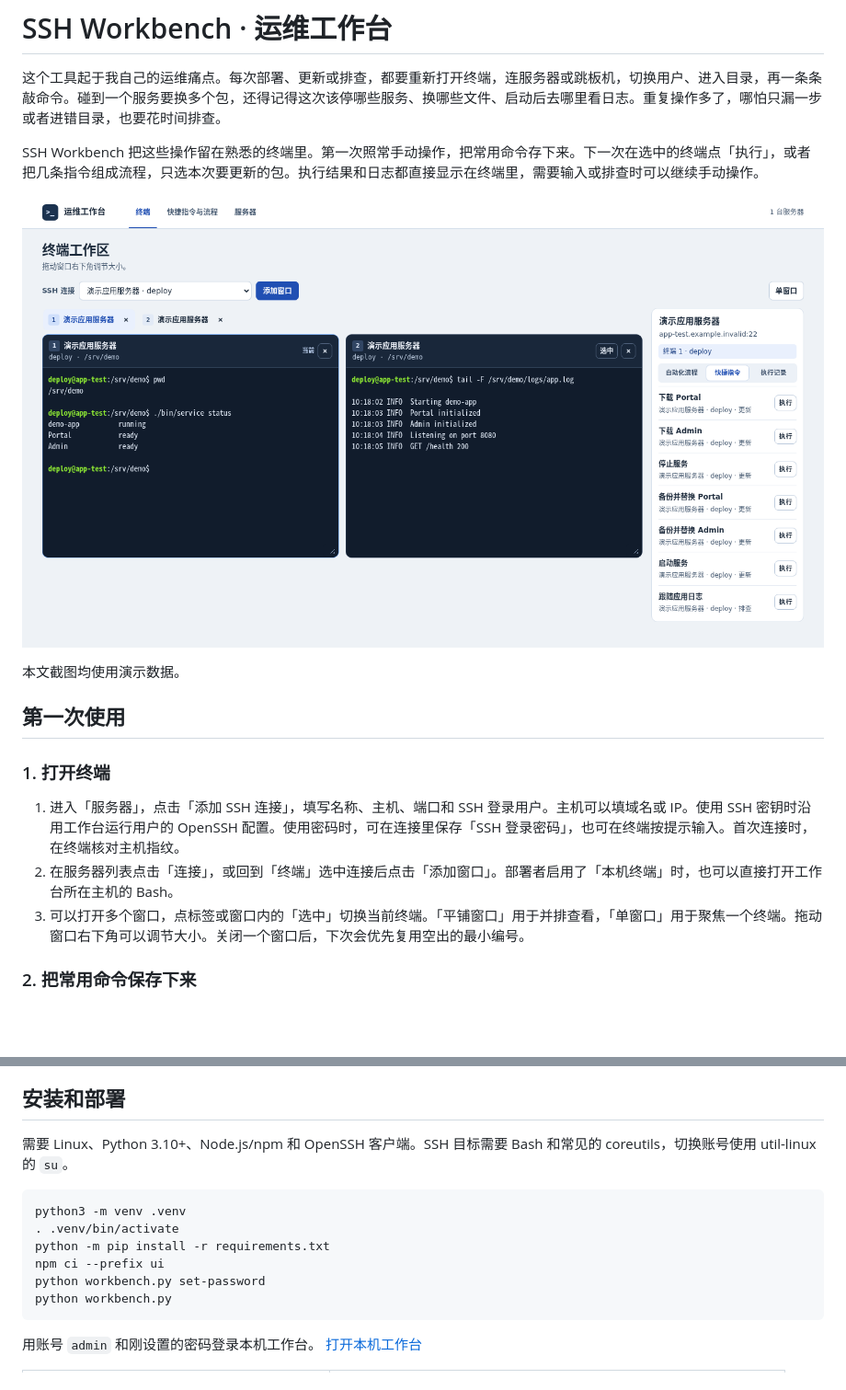
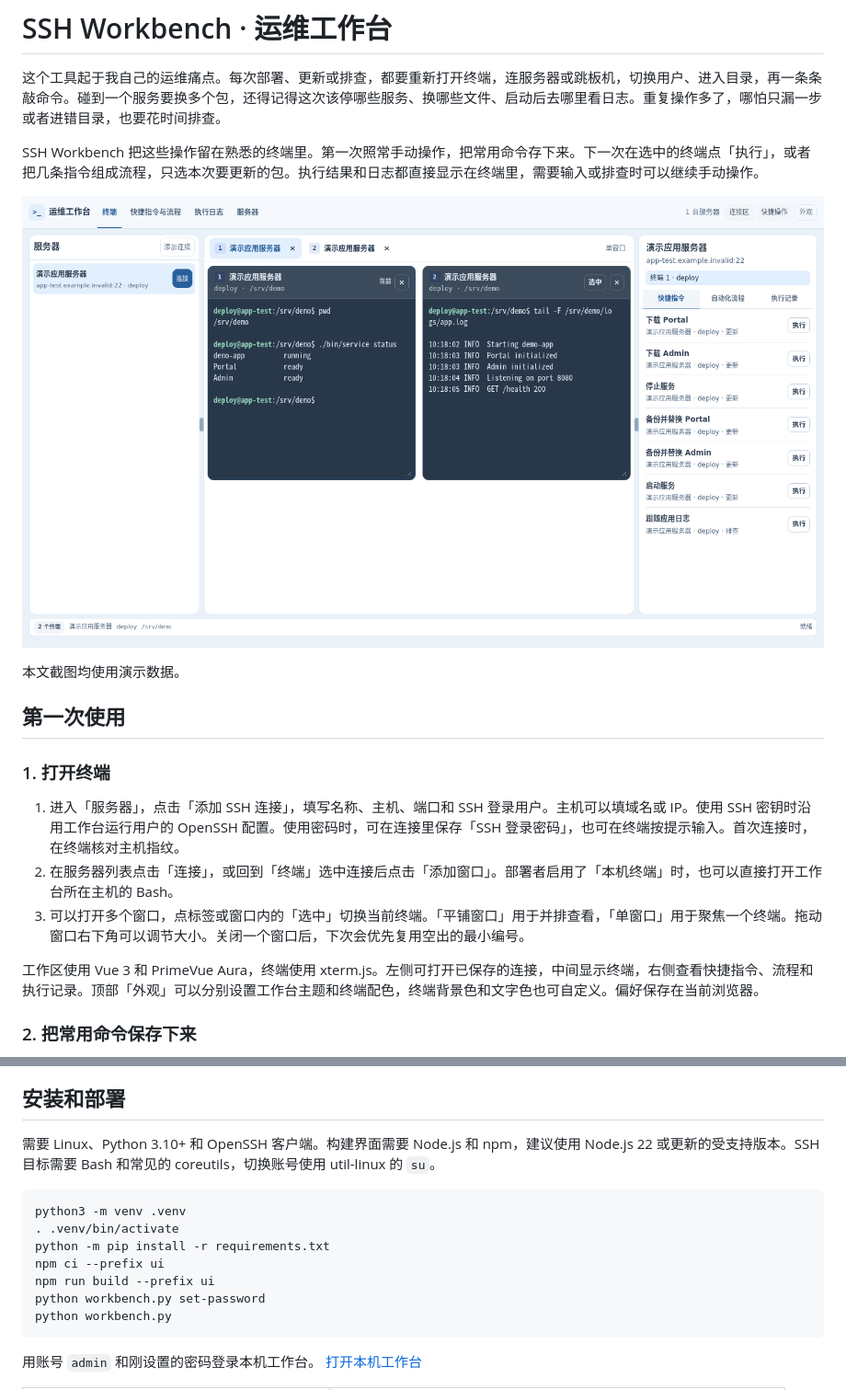
Before and after one commit to lmlsp/ssh-workbench, a Markdown page: README.md, 2 parts joined by grey strips. Shown at 92% size. Rendered like a GitHub page; pictures changed too: docs/screenshots/terminal-workspace.png; blank space fills up the shorter version.

Commit message:
Integrate PrimeVue workspace and independent appearance settings

````diff
--- a/README.md
+++ b/README.md
@@ -15,6 +15,8 @@ SSH Workbench 把这些操作留在熟悉的终端里。第一次照常手动操
 1. 进入「服务器」，点击「添加 SSH 连接」，填写名称、主机、端口和 SSH 登录用户。主机可以填域名或 IP。使用 SSH 密钥时沿用工作台运行用户的 OpenSSH 配置。使用密码时，可在连接里保存「SSH 登录密码」，也可在终端按提示输入。首次连接时，在终端核对主机指纹。
 2. 在服务器列表点击「连接」，或回到「终端」选中连接后点击「添加窗口」。部署者启用了「本机终端」时，也可以直接打开工作台所在主机的 Bash。
 3. 可以打开多个窗口，点标签或窗口内的「选中」切换当前终端。「平铺窗口」用于并排查看，「单窗口」用于聚焦一个终端。拖动窗口右下角可以调节大小。关闭一个窗口后，下次会优先复用空出的最小编号。
+
+工作区使用 Vue 3 和 PrimeVue Aura，终端使用 xterm.js。左侧可打开已保存的连接，中间显示终端，右侧查看快捷指令、流程和执行记录。顶部「外观」可以分别设置工作台主题和终端配色，终端背景色和文字色也可自定义。偏好保存在当前浏览器。
 
 ### 2. 把常用命令保存下来
 
@@ -81,13 +83,14 @@ wget -O /var/tmp/portal.war https://builds.example.invalid/releases/portal.war
 
 ## 安装和部署
 
-需要 Linux、Python 3.10+、Node.js/npm 和 OpenSSH 客户端。SSH 目标需要 Bash 和常见的 coreutils，切换账号使用 util-linux 的 `su`。
+需要 Linux、Python 3.10+ 和 OpenSSH 客户端。构建界面需要 Node.js 和 npm，建议使用 Node.js 22 或更新的受支持版本。SSH 目标需要 Bash 和常见的 coreutils，切换账号使用 util-linux 的 `su`。
 
 ```sh
 python3 -m venv .venv
 . .venv/bin/activate
 python -m pip install -r requirements.txt
 npm ci --prefix ui
+npm run build --prefix ui
 python workbench.py set-password
 python workbench.py
 ```
````
Also changed, not shown: 13 other files.
